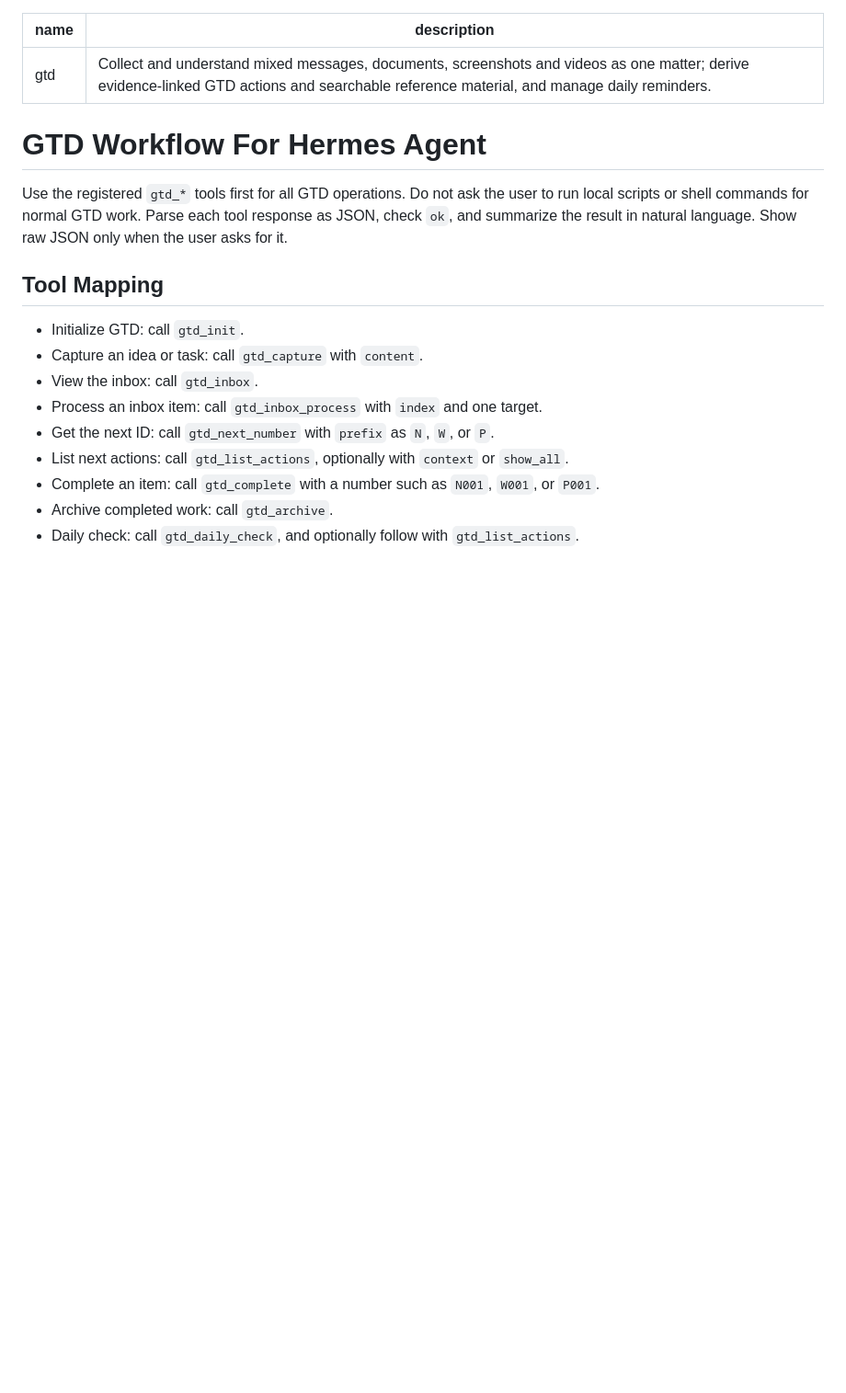
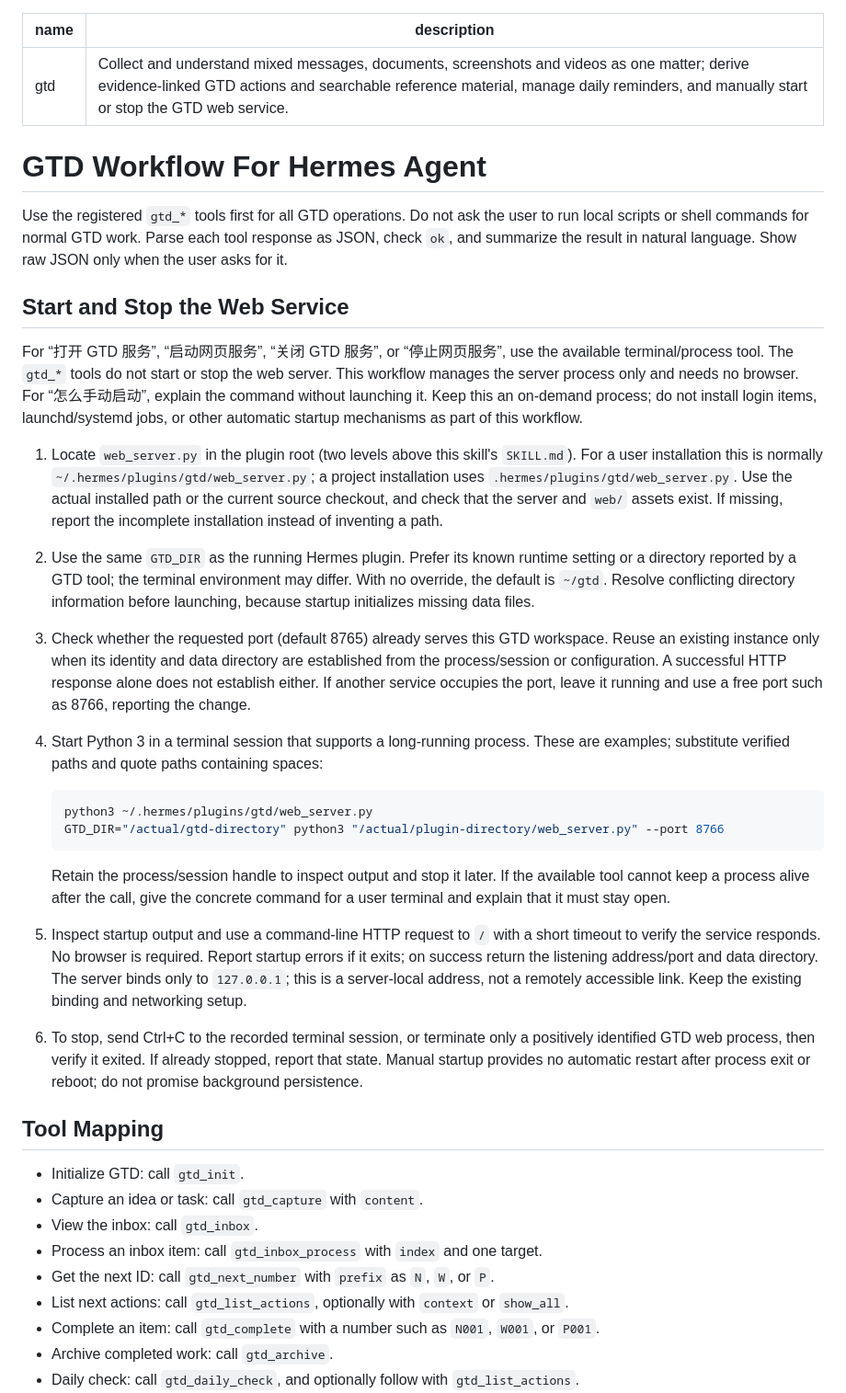
Before and after one commit to Voyage-He/gtd-skill, a Markdown page: skills/gtd/SKILL.md, the part around the change. Shown at 92% size. Rendered like a GitHub page; blank space fills up the shorter version.

Commit message:
Teach GTD skill to start and stop the web service

````diff
--- a/skills/gtd/SKILL.md
+++ b/skills/gtd/SKILL.md
@@ -1,11 +1,56 @@
 ---
 name: gtd
-description: Collect and understand mixed messages, documents, screenshots and videos as one matter; derive evidence-linked GTD actions and searchable reference material, and manage daily reminders.
+description: Collect and understand mixed messages, documents, screenshots and videos as one matter; derive evidence-linked GTD actions and searchable reference material, manage daily reminders, and manually start or stop the GTD web service.
 ---
 
 # GTD Workflow For Hermes Agent
 
 Use the registered `gtd_*` tools first for all GTD operations. Do not ask the user to run local scripts or shell commands for normal GTD work. Parse each tool response as JSON, check `ok`, and summarize the result in natural language. Show raw JSON only when the user asks for it.
+
+## Start and Stop the Web Service
+
+For “打开 GTD 服务”, “启动网页服务”, “关闭 GTD 服务”, or “停止网页服务”,
+use the available terminal/process tool. The `gtd_*` tools do not start or stop
+the web server. This workflow manages the server process only and needs no browser.
+For “怎么手动启动”, explain the command without launching it.
+Keep this an on-demand process; do not install login items, launchd/systemd jobs,
+or other automatic startup mechanisms as part of this workflow.
+
+1. Locate `web_server.py` in the plugin root (two levels above this skill's
+   `SKILL.md`). For a user installation this is normally
+   `~/.hermes/plugins/gtd/web_server.py`; a project installation uses
+   `.hermes/plugins/gtd/web_server.py`. Use the actual installed path or the
+   current source checkout, and check that the server and `web/` assets exist.
+   If missing, report the incomplete installation instead of inventing a path.
+2. Use the same `GTD_DIR` as the running Hermes plugin. Prefer its known runtime
+   setting or a directory reported by a GTD tool; the terminal environment may
+   differ. With no override, the default is `~/gtd`. Resolve conflicting directory
+   information before launching, because startup initializes missing data files.
+3. Check whether the requested port (default 8765) already serves this GTD
+   workspace. Reuse an existing instance only when its identity and data directory
+   are established from the process/session or configuration. A successful HTTP
+   response alone does not establish either. If another service occupies the port,
+   leave it running and use a free port such as 8766, reporting the change.
+4. Start Python 3 in a terminal session that supports a long-running process.
+   These are examples; substitute verified paths and quote paths containing spaces:
+
+   ```bash
+   python3 ~/.hermes/plugins/gtd/web_server.py
+   GTD_DIR="/actual/gtd-directory" python3 "/actual/plugin-directory/web_server.py" --port 8766
+   ```
+
+   Retain the process/session handle to inspect output and stop it later. If the
+   available tool cannot keep a process alive after the call, give the concrete
+   command for a user terminal and explain that it must stay open.
+5. Inspect startup output and use a command-line HTTP request to `/` with a short
+   timeout to verify the service responds. No browser is required. Report startup
+   errors if it exits; on success return the listening address/port and data
+   directory. The server binds only to `127.0.0.1`; this is a server-local address,
+   not a remotely accessible link. Keep the existing binding and networking setup.
+6. To stop, send Ctrl+C to the recorded terminal session, or terminate only a
+   positively identified GTD web process, then verify it exited. If already stopped,
+   report that state. Manual startup provides no automatic restart after
+   process exit or reboot; do not promise background persistence.
 
 ## Tool Mapping
 
````
